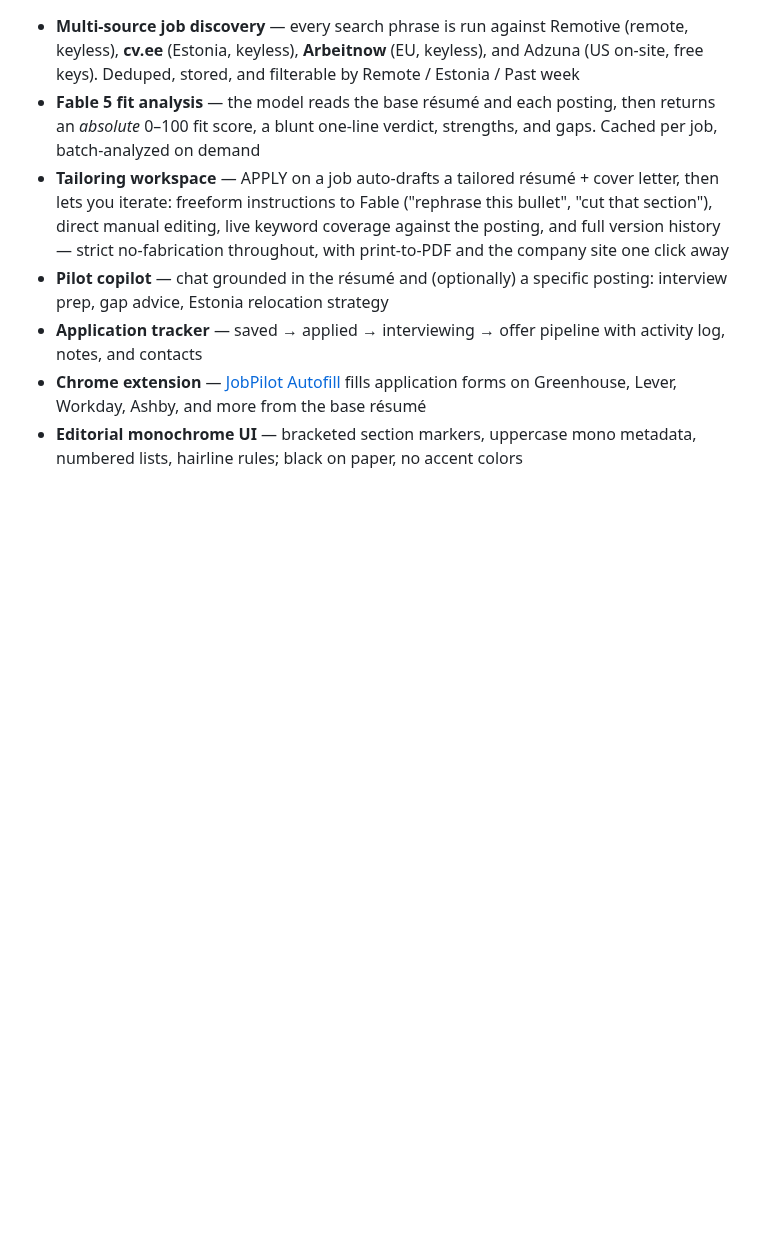
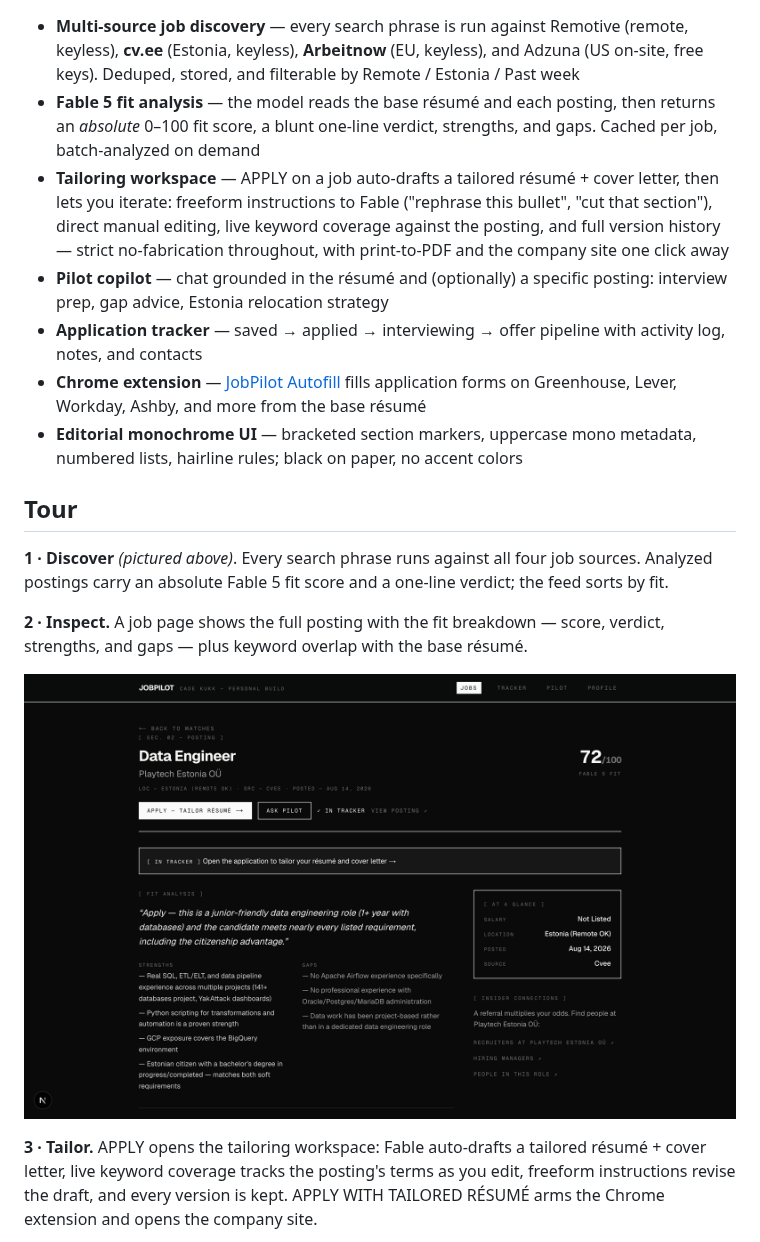
Before and after one commit to cadeKukk/jobpilot, a Markdown page: README.md, the part around one of its changes. GitHub-like rendering; pictures changed too: docs/screenshots/job-detail.png (added); blank space fills up the shorter version.

Commit message:
Add README screenshots and a workflow tour section
Co-authored-by: Cursor <cursoragent@cursor.com>

```diff
--- a/README.md
+++ b/README.md
@@ -32,3 +34,22 @@ the owner's workspace.
   base résumé
 - **Editorial monochrome UI** — bracketed section markers, uppercase mono
   metadata, numbered lists, hairline rules; black on paper, no accent colors
+
+## Tour
+
+**1 · Discover** *(pictured above)*. Every search phrase runs against all
+four job sources. Analyzed postings carry an absolute Fable 5 fit score
+and a one-line verdict; the feed sorts by fit.
+
+**2 · Inspect.** A job page shows the full posting with the fit breakdown —
+score, verdict, strengths, and gaps — plus keyword overlap with the base
+résumé.
+
+![Job detail with Fable 5 fit analysis](docs/screenshots/job-detail.png)
+
+**3 · Tailor.** APPLY opens the tailoring workspace: Fable auto-drafts a
+tailored résumé + cover letter, live keyword coverage tracks the posting's
+terms as you edit, freeform instructions revise the draft, and every
+version is kept. APPLY WITH TAILORED RÉSUMÉ arms the Chrome extension and
+opens the company site.
+
```
Also changed, not shown: other parts of README.md (+20 -0 lines), CHANGELOG.md (+7 -0 lines), docs/screenshots/document.png (added), docs/screenshots/jobs.png (added), docs/screenshots/pilot.png (added), docs/screenshots/tracker.png (added), docs/screenshots/workspace.png (added).
